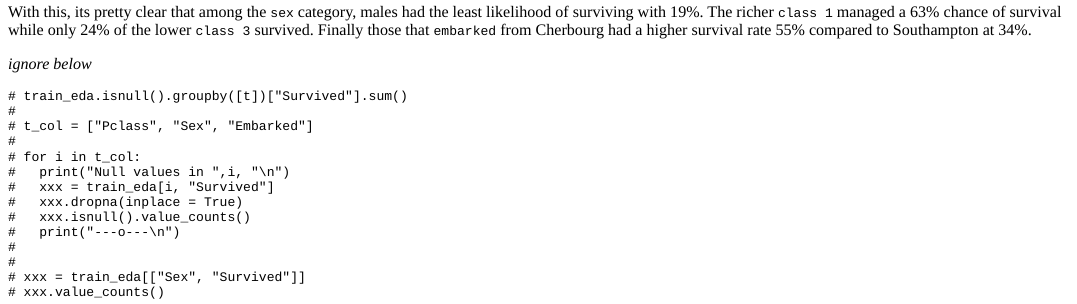
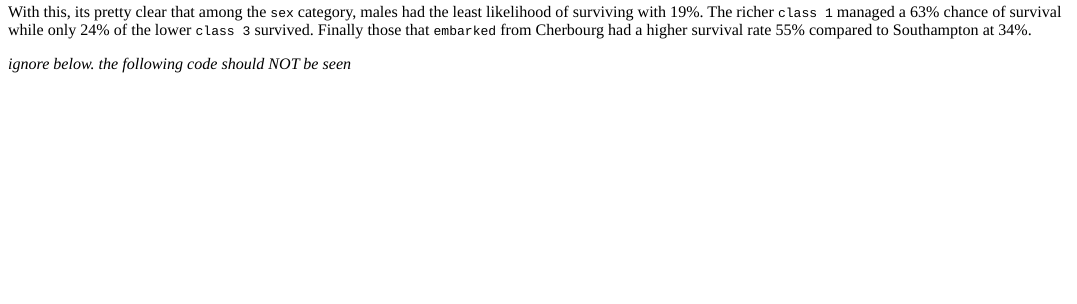
Before and after one commit to ds-ramakant/ds-ramakant, an R Markdown document (content/post/2022-10-12-day-6-of-50daysofkaggle/index.en.Rmd): the page in a window 1100 px wide, from 1440 px down. The pictures show the output file content/post/2022-10-12-day-6-of-50daysofkaggle/index.en.html that the author committed with the source, opened offline.

````diff
--- a/content/post/2022-10-12-day-6-of-50daysofkaggle/index.en.Rmd
+++ b/content/post/2022-10-12-day-6-of-50daysofkaggle/index.en.Rmd
@@ -88,21 +88,9 @@
 
 With this, its pretty clear that among the `sex` category, males had the least likelihood of surviving with 19%. The richer `class 1` managed a 63% chance of survival while only 24% of the lower `class 3` survived. Finally those that `embarked` from Cherbourg had a higher survival rate 55% compared to Southampton at 34%.
 
-*ignore below*
+*ignore below. the following code should NOT be seen*
 
-```{python}
-# train_eda.isnull().groupby([t])["Survived"].sum()
-#
-# t_col = ["Pclass", "Sex", "Embarked"]
-#
-# for i in t_col:
-#   print("Null values in ",i, "\n")
-#   xxx = train_eda[i, "Survived"]
-#   xxx.dropna(inplace = True)
-#   xxx.isnull().value_counts()
-#   print("---o---\n")
-#
-#
-# xxx = train_eda[["Sex", "Survived"]]
-# xxx.value_counts()
+```{python ignore, eval=FALSE, include=FALSE}
+
+
 ```
````
Also changed, not shown: content/post/2022-10-12-day-6-of-50daysofkaggle/index.en.html.
